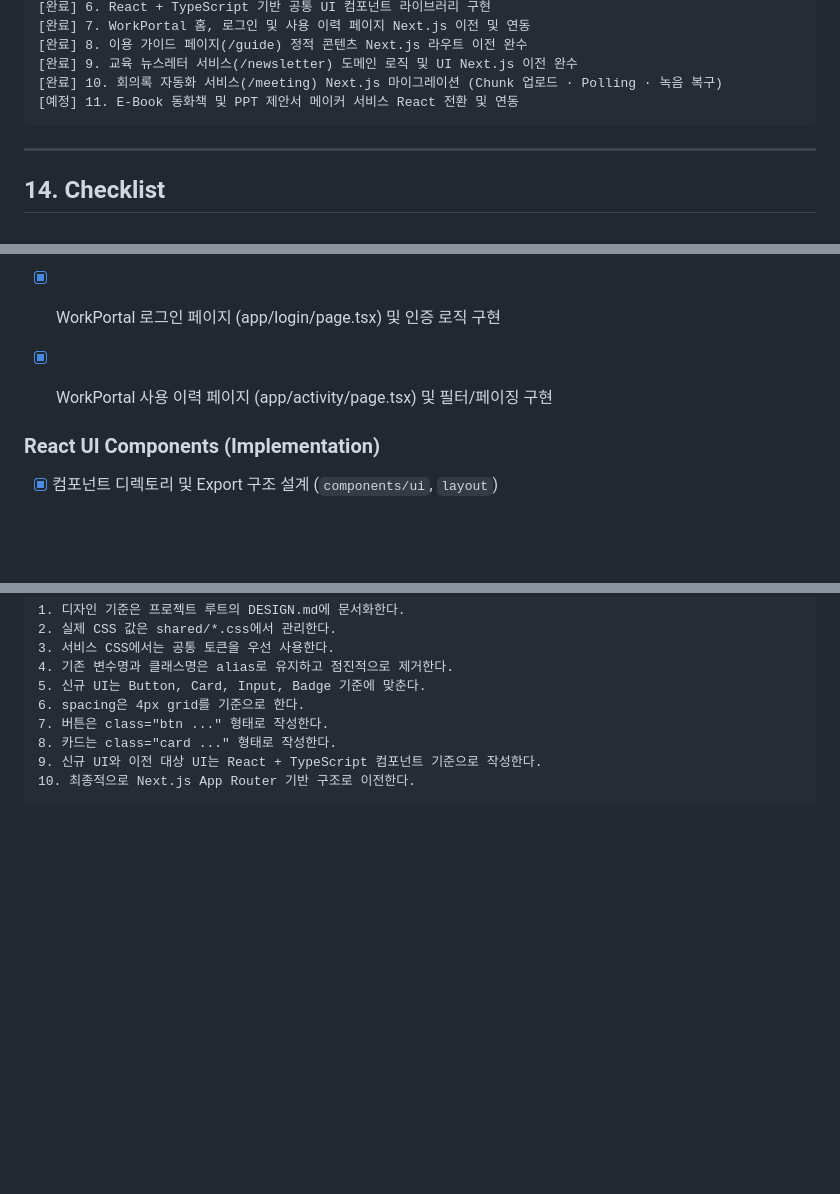
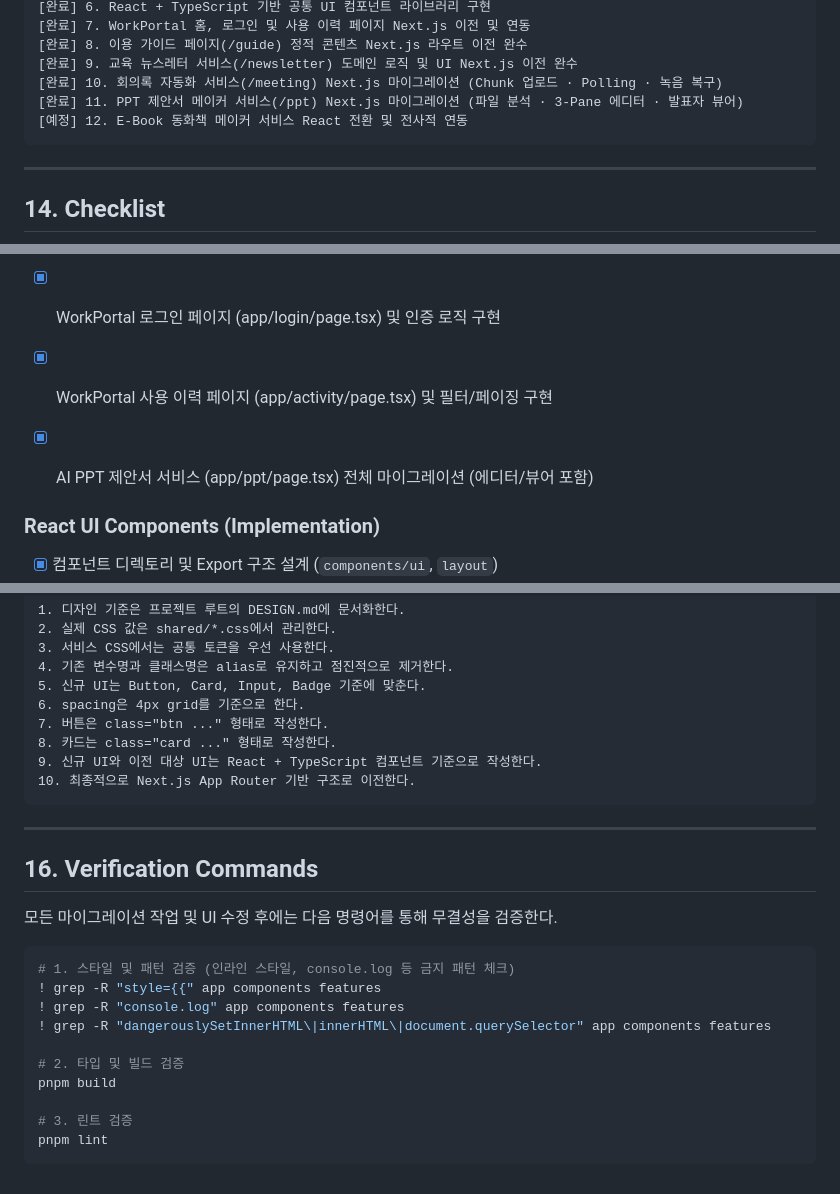
Before and after one commit to wlghksw/workportal-design, a Markdown page: DESIGN.md, 3 parts joined by grey strips. GitHub-like rendering; blank space fills up the shorter version.

Commit message:
docs: PPT 이전 상태 업데이트

````diff
--- a/DESIGN.md
+++ b/DESIGN.md
@@ -1775,7 +1775,8 @@ export default function RootLayout({
 [완료] 8. 이용 가이드 페이지(/guide) 정적 콘텐츠 Next.js 라우트 이전 완수
 [완료] 9. 교육 뉴스레터 서비스(/newsletter) 도메인 로직 및 UI Next.js 이전 완수
 [완료] 10. 회의록 자동화 서비스(/meeting) Next.js 마이그레이션 (Chunk 업로드 · Polling · 녹음 복구)
-[예정] 11. E-Book 동화책 및 PPT 제안서 메이커 서비스 React 전환 및 연동
+[완료] 11. PPT 제안서 메이커 서비스(/ppt) Next.js 마이그레이션 (파일 분석 · 3-Pane 에디터 · 발표자 뷰어)
+[예정] 12. E-Book 동화책 메이커 서비스 React 전환 및 전사적 연동
 ```
 
 ---
@@ -1809,6 +1810,7 @@ export default function RootLayout({
 - [x] WorkPortal 홈 화면 (app/page.tsx) 마이그레이션 및 API 연동
 - [x] WorkPortal 로그인 페이지 (app/login/page.tsx) 및 인증 로직 구현
 - [x] WorkPortal 사용 이력 페이지 (app/activity/page.tsx) 및 필터/페이징 구현
+- [x] AI PPT 제안서 서비스 (app/ppt/page.tsx) 전체 마이그레이션 (에디터/뷰어 포함)
 
 
 ### React UI Components (Implementation)
@@ -1837,3 +1839,22 @@ export default function RootLayout({
 9. 신규 UI와 이전 대상 UI는 React + TypeScript 컴포넌트 기준으로 작성한다.
 10. 최종적으로 Next.js App Router 기반 구조로 이전한다.
 ```
+
+---
+
+## 16. Verification Commands
+
+모든 마이그레이션 작업 및 UI 수정 후에는 다음 명령어를 통해 무결성을 검증한다.
+
+```bash
+# 1. 스타일 및 패턴 검증 (인라인 스타일, console.log 등 금지 패턴 체크)
+! grep -R "style={{" app components features
+! grep -R "console.log" app components features
+! grep -R "dangerouslySetInnerHTML\|innerHTML\|document.querySelector" app components features
+
+# 2. 타입 및 빌드 검증
+pnpm build
+
+# 3. 린트 검증
+pnpm lint
+```
````
Also changed, not shown: README.md (+2 -1 lines).
